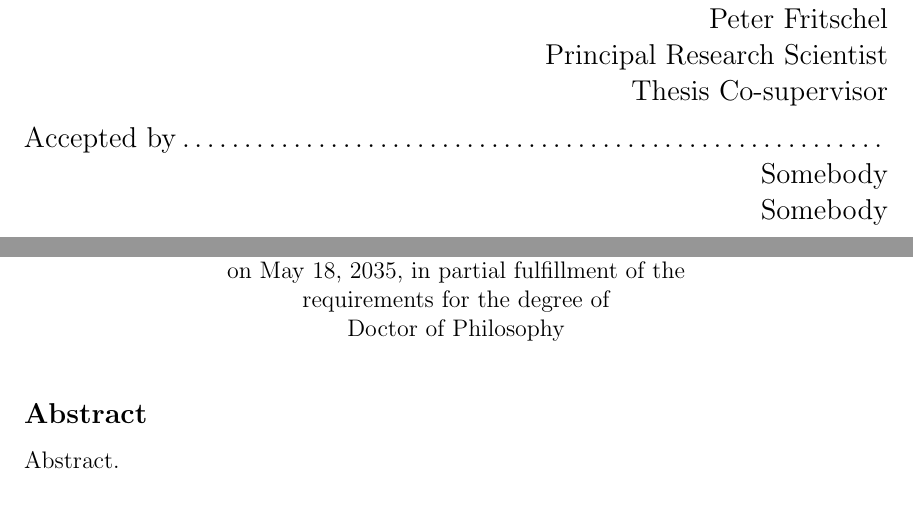
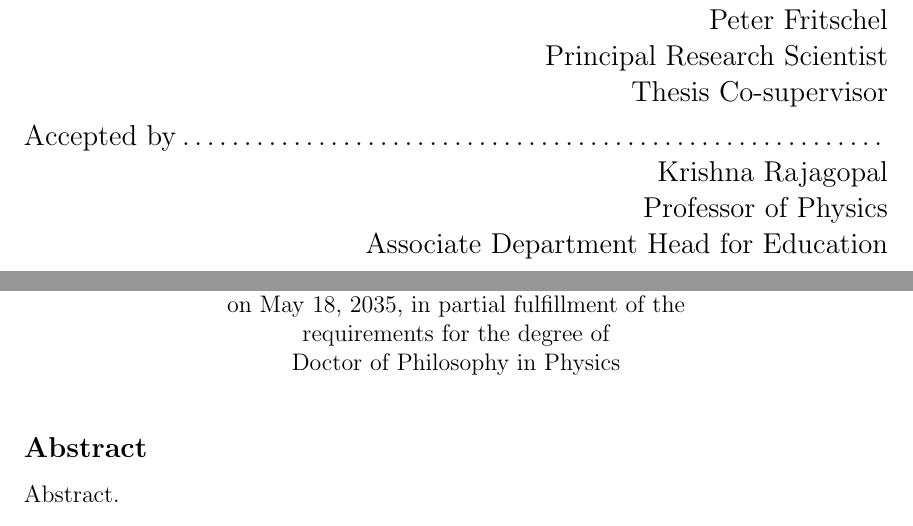
Before and after one commit to nicolassmith/thesis, a LaTeX thesis (main.tex, which reads cover.tex): two parts of pages 1 and 3 of 45, joined at a grey line, cut so that both start at the same text. Compiled offline with pdfLaTeX.

Commit message:
some changes to cover.

```diff
--- a/cover.tex
+++ b/cover.tex
@@ -54,7 +54,7 @@
 % If the thesis is for two degrees simultaneously, list them both
 % separated by \and like this:
 % \degree{Doctor of Philosophy \and Master of Science}
-\degree{Doctor of Philosophy}
+\degree{Doctor of Philosophy in Physics}
 
 % As of the 2007-08 academic year, valid degree months are September,
 % February, or June.  The default is June.
@@ -77,7 +77,7 @@
 % This is the department committee chairman, not the thesis committee
 % chairman.  You should replace this with your Department's Committee
 % Chairman.
-\chairman{Somebody}{Somebody}
+\chairman{Krishna Rajagopal}{Professor of Physics\\Associate Department Head for Education}
 
 % Make the titlepage based on the above information.  If you need
 % something special and can't use the standard form, you can specify
```
Also changed, not shown: cover.tex (2 more changed lines).
